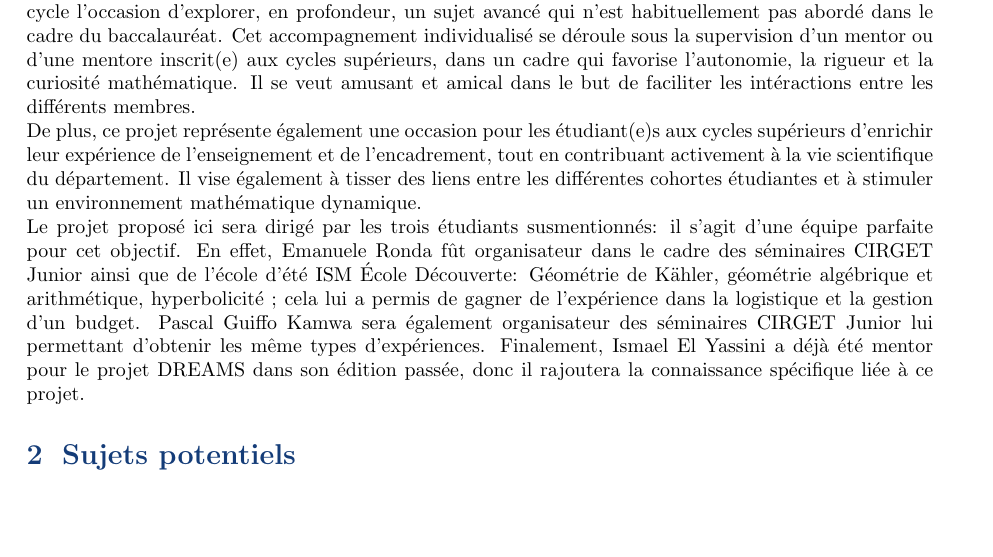
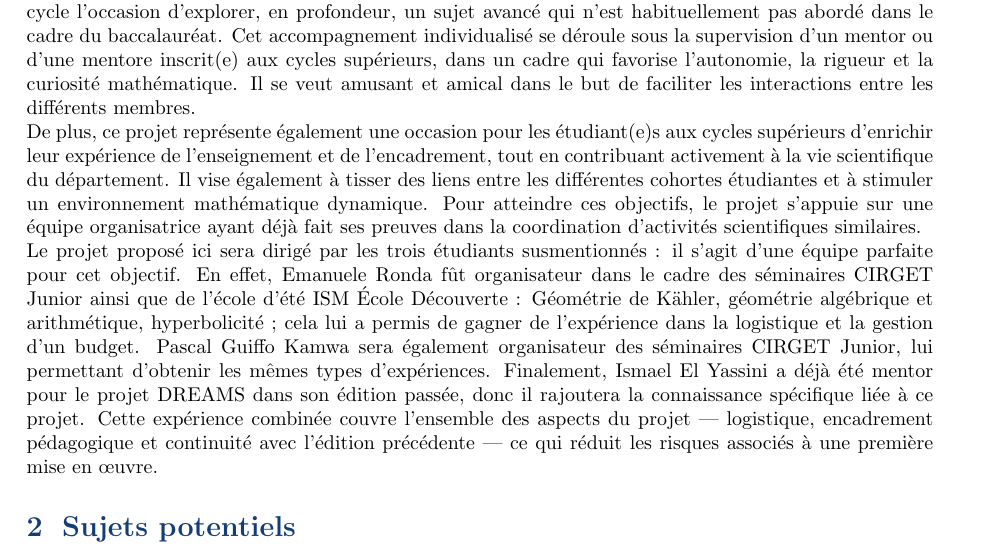
Before and after one commit to emanueleronda/Proposition-Projet-DREAMS, a LaTeX document (main.tex, which reads introduction.tex): part of page 1 of 4, cut so that both start at the same text, the shorter picture padded with empty space. Compiled offline with pdfLaTeX.

Commit message:
docs: revise-introduction

```diff
--- a/introduction.tex
+++ b/introduction.tex
@@ -1,5 +1,5 @@
 \section{Introduction}
 
-Le projet de lecture dirigée en mathématiques et statistique offre aux étudiantes et étudiants de premier cycle l'occasion d'explorer, en profondeur, un sujet avancé qui n'est habituellement pas abordé dans le cadre du baccalauréat. Cet accompagnement individualisé se déroule sous la supervision d'un mentor ou d'une mentore inscrit(e) aux cycles supérieurs, dans un cadre qui favorise l'autonomie, la rigueur et la curiosité mathématique. Il se veut amusant et amical dans le but de faciliter les intéractions entre les différents membres.\\
-De plus, ce projet représente également une occasion pour les étudiant(e)s aux cycles supérieurs d'enrichir leur expérience de l'enseignement et de l'encadrement, tout en contribuant activement à la vie scientifique du département. Il vise également à tisser des liens entre les différentes cohortes étudiantes et à stimuler un environnement mathématique dynamique. \\
-Le projet proposé ici sera dirigé par les trois étudiants susmentionnés: il s'agit d'une équipe parfaite pour cet objectif. En effet, Emanuele Ronda fût organisateur dans le cadre des séminaires CIRGET Junior ainsi que de l'école d'été ISM \'Ecole Découverte: Géométrie de K\"{a}hler, géométrie algébrique et arithmétique, hyperbolicité ; cela lui a permis de gagner de l'expérience dans la logistique et la gestion d'un budget. Pascal Guiffo Kamwa sera également organisateur des séminaires CIRGET Junior lui permettant d'obtenir les m\^{e}me types d'expériences. Finalement, Ismael El Yassini a déjà été mentor pour le projet DREAMS dans son édition passée, donc il rajoutera la connaissance spécifique liée à ce projet.
+Le projet de lecture dirigée en mathématiques et statistique offre aux étudiantes et étudiants de premier cycle l'occasion d'explorer, en profondeur, un sujet avancé qui n'est habituellement pas abordé dans le cadre du baccalauréat. Cet accompagnement individualisé se déroule sous la supervision d'un mentor ou d'une mentore inscrit(e) aux cycles supérieurs, dans un cadre qui favorise l'autonomie, la rigueur et la curiosité mathématique. Il se veut amusant et amical dans le but de faciliter les interactions entre les différents membres.\\
+De plus, ce projet représente également une occasion pour les étudiant(e)s aux cycles supérieurs d'enrichir leur expérience de l'enseignement et de l'encadrement, tout en contribuant activement à la vie scientifique du département. Il vise également à tisser des liens entre les différentes cohortes étudiantes et à stimuler un environnement mathématique dynamique. Pour atteindre ces objectifs, le projet s'appuie sur une équipe organisatrice ayant déjà fait ses preuves dans la coordination d'activités scientifiques similaires.\\
+Le projet proposé ici sera dirigé par les trois étudiants susmentionnés : il s'agit d'une équipe parfaite pour cet objectif. En effet, Emanuele Ronda fût organisateur dans le cadre des séminaires CIRGET Junior ainsi que de l'école d'été ISM \'Ecole Découverte : Géométrie de K\"{a}hler, géométrie algébrique et arithmétique, hyperbolicité ; cela lui a permis de gagner de l'expérience dans la logistique et la gestion d'un budget. Pascal Guiffo Kamwa sera également organisateur des séminaires CIRGET Junior, lui permettant d'obtenir les mêmes types d'expériences. Finalement, Ismael El Yassini a déjà été mentor pour le projet DREAMS dans son édition passée, donc il rajoutera la connaissance spécifique liée à ce projet. Cette expérience combinée couvre l'ensemble des aspects du projet — logistique, encadrement pédagogique et continuité avec l'édition précédente — ce qui réduit les risques associés à une première mise en œuvre.
```
Also changed, not shown: main.pdf.
